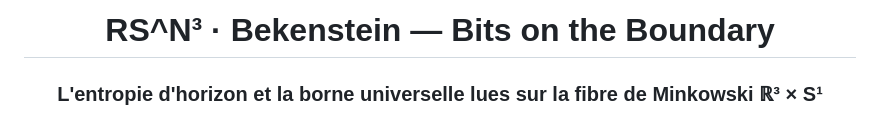
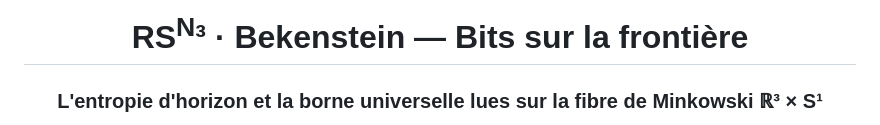
Before and after one commit to naype888-cloud/nrs3-bekenstein, a Markdown page: README.md, the part around one of its changes. Rendered like a GitHub page.

```diff
--- a/README.md
+++ b/README.md
@@ -2,7 +2,7 @@
 
 <div align="center">
 
-# RS^N³ · Bekenstein — Bits on the Boundary
+# RS<sup>N</sup>³ · Bekenstein — Bits sur la frontière
 ### L'entropie d'horizon et la borne universelle lues sur la fibre de Minkowski ℝ³ × S¹
 
 **Eduardo Nava Hernández**
```
Also changed, not shown: other parts of README.md (+2 -2 lines), assets/oscuro/plaque_bekenstein_etape1.png, assets/oscuro/plaque_bekenstein_etape3.png, assets/oscuro/plaque_bekenstein_etapes.png, 1 other file.
